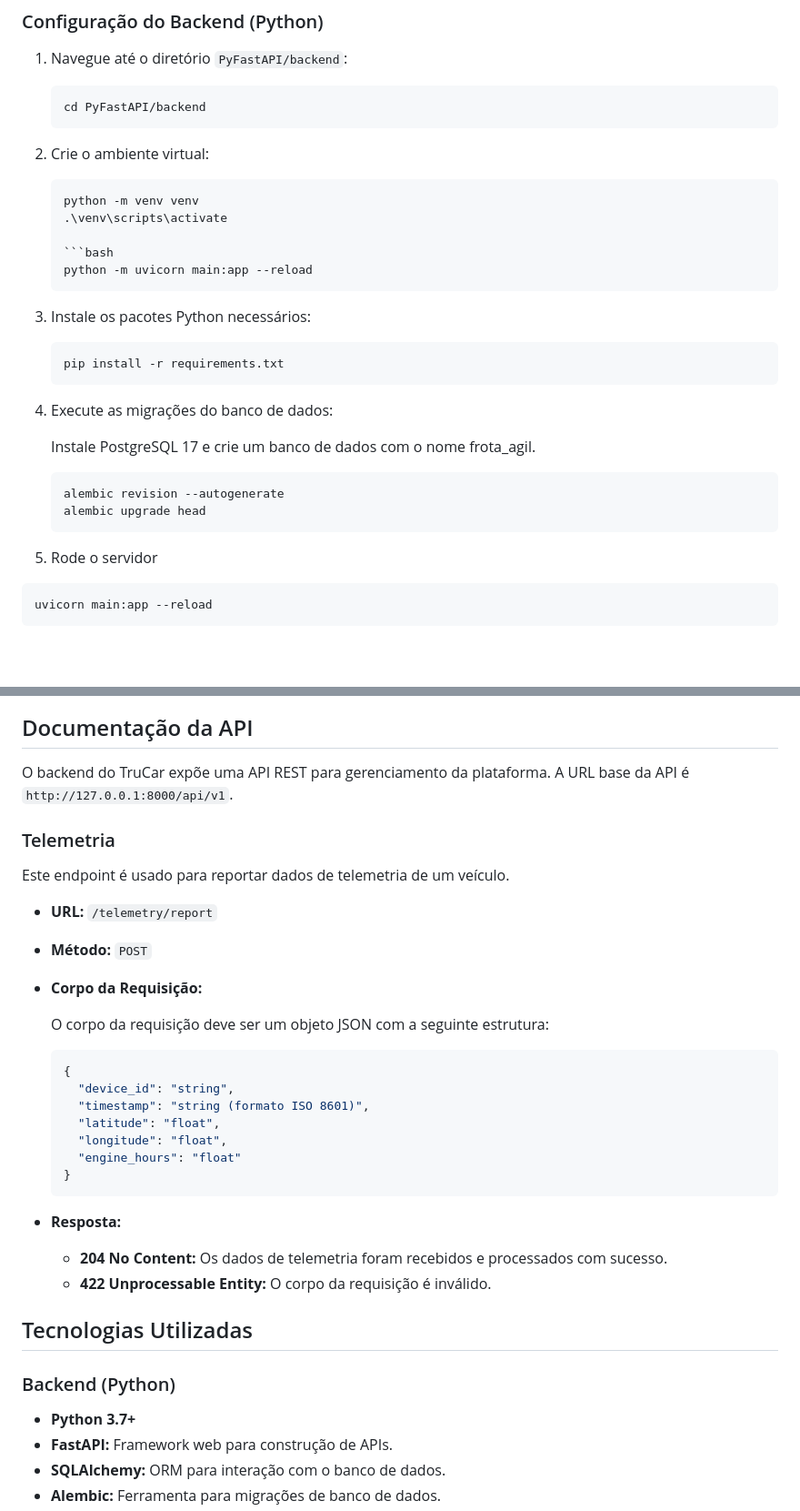
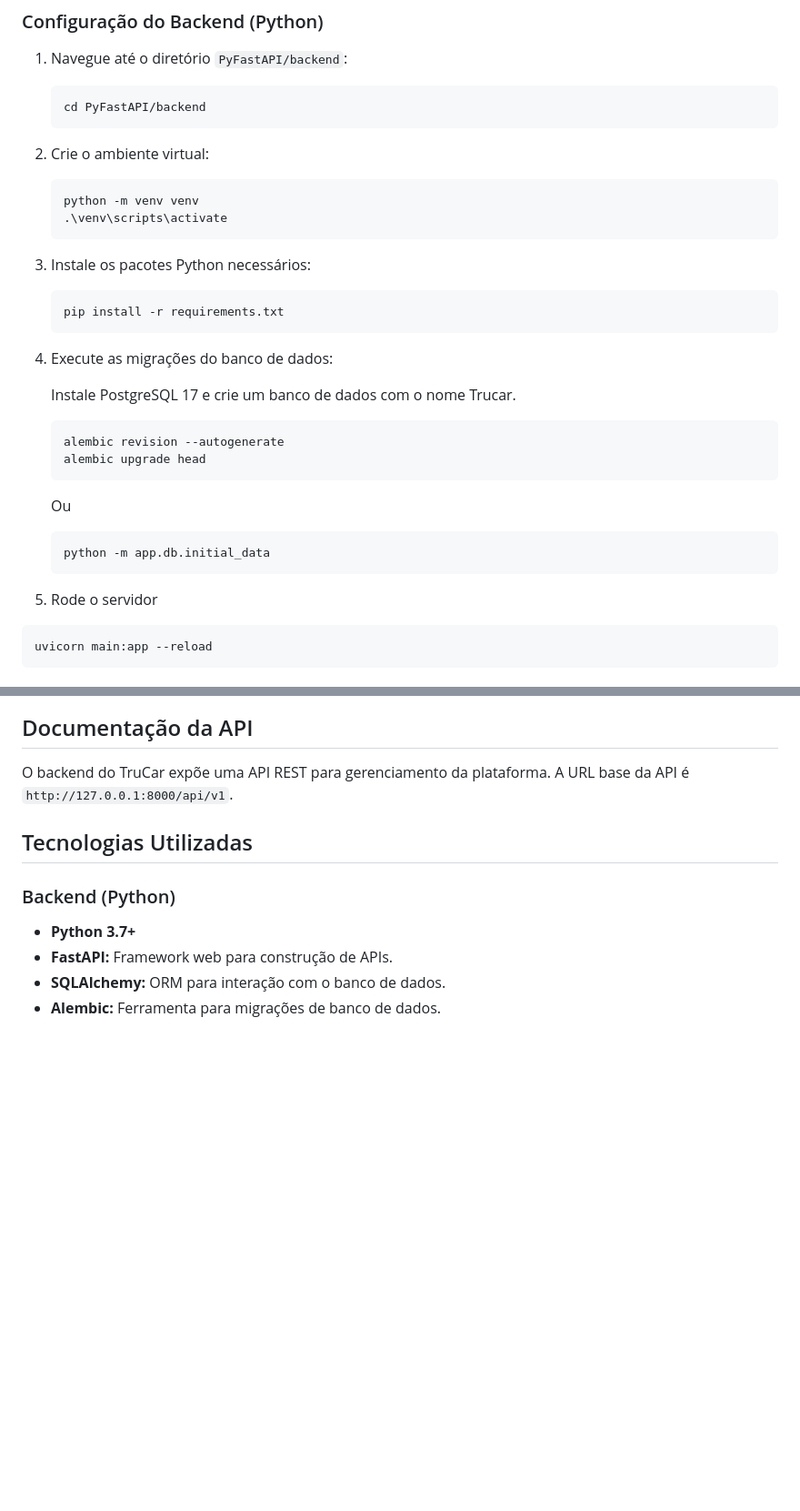
Before and after one commit to Vitorhleme/TruCar, a Markdown page: README.md, 2 parts joined by grey strips. Shown: that part at 91% size. GitHub-like rendering; blank space fills up the shorter version.

````diff
--- a/README.md
+++ b/README.md
@@ -65,9 +65,6 @@ Esta seção fornece instruções sobre como configurar e executar o projeto Tru
    ```bash
    python -m venv venv
    .\venv\scripts\activate
-
-   ```bash
-   python -m uvicorn main:app --reload
    ```
 
 3. Instale os pacotes Python necessários:
@@ -77,14 +74,20 @@ Esta seção fornece instruções sobre como configurar e executar o projeto Tru
 
 4. Execute as migrações do banco de dados:
 
-   Instale PostgreSQL 17 e crie um banco de dados com o nome frota_agil.
+   Instale PostgreSQL 17 e crie um banco de dados com o nome Trucar.
 
    ```bash
    alembic revision --autogenerate
    alembic upgrade head
    ```
 
-5. Rode o servidor
+   Ou
+
+   ```Bash
+   python -m app.db.initial_data
+   ```
+
+6. Rode o servidor
 
   ```bash
   uvicorn main:app --reload
@@ -124,30 +127,6 @@ Esta seção fornece instruções sobre como configurar e executar o projeto Tru
 ## Documentação da API
 
 O backend do TruCar expõe uma API REST para gerenciamento da plataforma. A URL base da API é `http://127.0.0.1:8000/api/v1`.
-
-### Telemetria
-
-Este endpoint é usado para reportar dados de telemetria de um veículo.
-
-- **URL:** `/telemetry/report`
-- **Método:** `POST`
-- **Corpo da Requisição:**
-
-  O corpo da requisição deve ser um objeto JSON com a seguinte estrutura:
-
-  ```json
-  {
-    "device_id": "string",
-    "timestamp": "string (formato ISO 8601)",
-    "latitude": "float",
-    "longitude": "float",
-    "engine_hours": "float"
-  }
-  ```
-
-- **Resposta:**
-  - **204 No Content:** Os dados de telemetria foram recebidos e processados com sucesso.
-  - **422 Unprocessable Entity:** O corpo da requisição é inválido.
 
 ## Tecnologias Utilizadas
 
````
